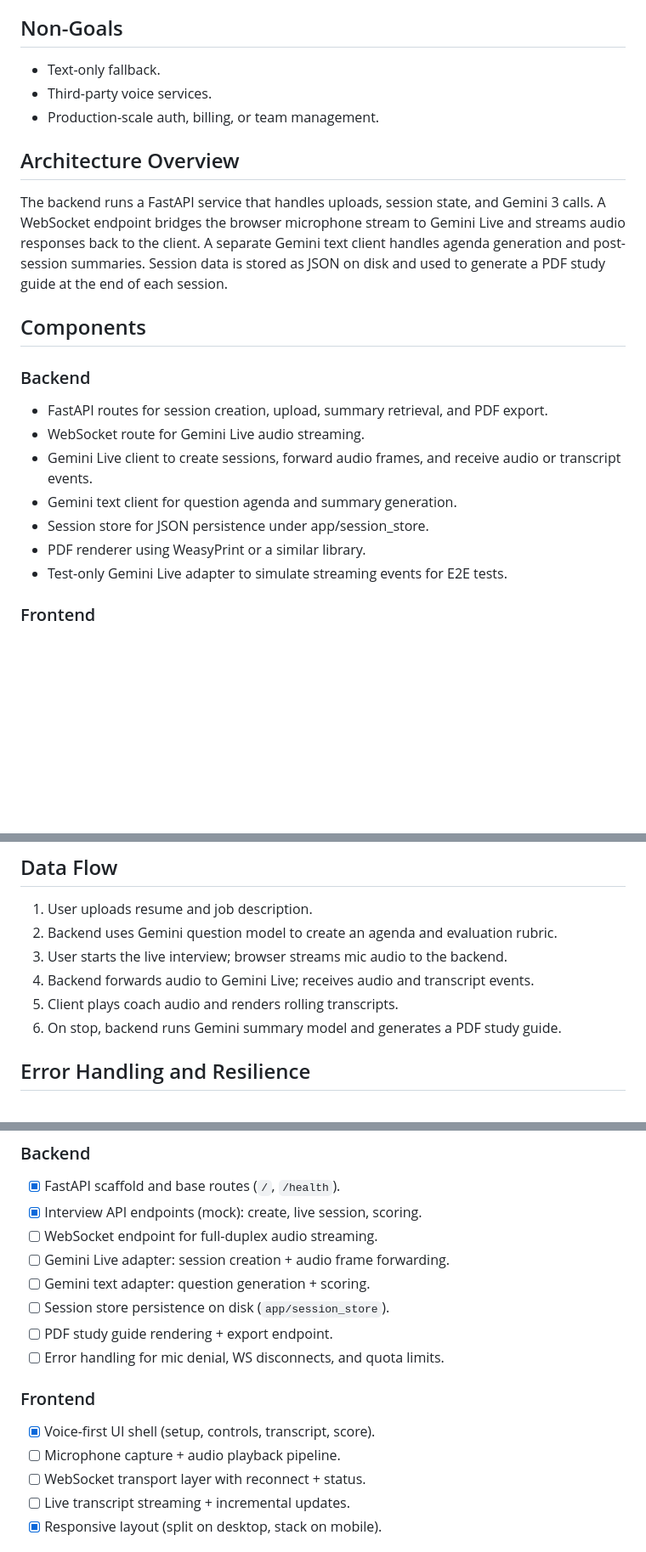
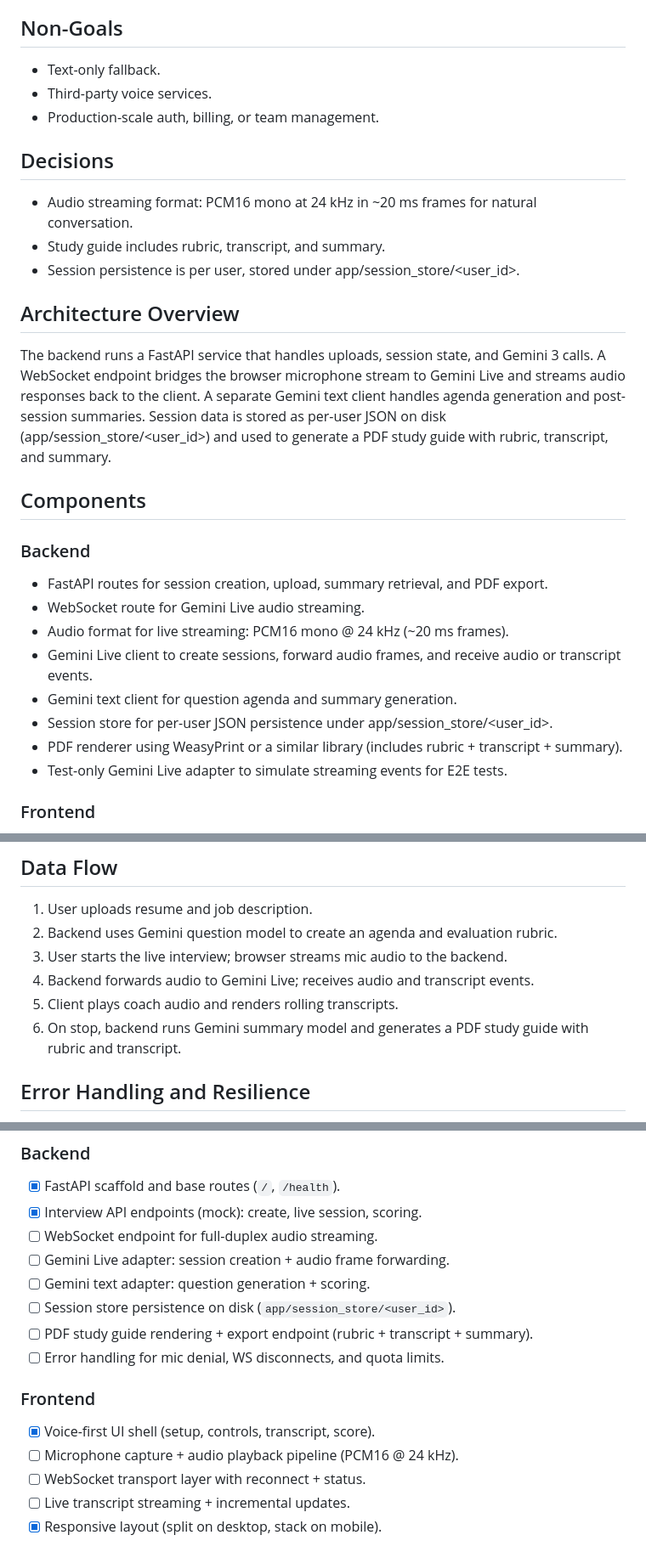
Before and after one commit to taylorparsons/PrepTalk, a Markdown page: docs/plans/2026-01-10-gemini-live-design.md, 3 parts joined by grey strips. Shown at 85% size. Rendered like a GitHub page; blank space fills up the shorter version.

Commit message:
docs: update design decisions and checklist

```diff
--- a/docs/plans/2026-01-10-gemini-live-design.md
+++ b/docs/plans/2026-01-10-gemini-live-design.md
@@ -17,17 +17,23 @@
 - Third-party voice services.
 - Production-scale auth, billing, or team management.
 
+## Decisions
+- Audio streaming format: PCM16 mono at 24 kHz in ~20 ms frames for natural conversation.
+- Study guide includes rubric, transcript, and summary.
+- Session persistence is per user, stored under app/session_store/<user_id>.
+
 ## Architecture Overview
-The backend runs a FastAPI service that handles uploads, session state, and Gemini 3 calls. A WebSocket endpoint bridges the browser microphone stream to Gemini Live and streams audio responses back to the client. A separate Gemini text client handles agenda generation and post-session summaries. Session data is stored as JSON on disk and used to generate a PDF study guide at the end of each session.
+The backend runs a FastAPI service that handles uploads, session state, and Gemini 3 calls. A WebSocket endpoint bridges the browser microphone stream to Gemini Live and streams audio responses back to the client. A separate Gemini text client handles agenda generation and post-session summaries. Session data is stored as per-user JSON on disk (app/session_store/<user_id>) and used to generate a PDF study guide with rubric, transcript, and summary.
 
 ## Components
 ### Backend
 - FastAPI routes for session creation, upload, summary retrieval, and PDF export.
 - WebSocket route for Gemini Live audio streaming.
+- Audio format for live streaming: PCM16 mono @ 24 kHz (~20 ms frames).
 - Gemini Live client to create sessions, forward audio frames, and receive audio or transcript events.
 - Gemini text client for question agenda and summary generation.
-- Session store for JSON persistence under app/session_store.
-- PDF renderer using WeasyPrint or a similar library.
+- Session store for per-user JSON persistence under app/session_store/<user_id>.
+- PDF renderer using WeasyPrint or a similar library (includes rubric + transcript + summary).
 - Test-only Gemini Live adapter to simulate streaming events for E2E tests.
 
 ### Frontend
@@ -43,7 +49,7 @@ The backend runs a FastAPI service that handles uploads, session state, and Gemi
 3. User starts the live interview; browser streams mic audio to the backend.
 4. Backend forwards audio to Gemini Live; receives audio and transcript events.
 5. Client plays coach audio and renders rolling transcripts.
-6. On stop, backend runs Gemini summary model and generates a PDF study guide.
+6. On stop, backend runs Gemini summary model and generates a PDF study guide with rubric and transcript.
 
 ## Error Handling and Resilience
 - Mic permission denied: block the session and display clear re-enable steps.
@@ -77,13 +83,13 @@ The backend runs a FastAPI service that handles uploads, session state, and Gemi
 - [ ] WebSocket endpoint for full-duplex audio streaming.
 - [ ] Gemini Live adapter: session creation + audio frame forwarding.
 - [ ] Gemini text adapter: question generation + scoring.
-- [ ] Session store persistence on disk (`app/session_store`).
-- [ ] PDF study guide rendering + export endpoint.
+- [ ] Session store persistence on disk (`app/session_store/<user_id>`).
+- [ ] PDF study guide rendering + export endpoint (rubric + transcript + summary).
 - [ ] Error handling for mic denial, WS disconnects, and quota limits.
 
 ### Frontend
 - [x] Voice-first UI shell (setup, controls, transcript, score).
-- [ ] Microphone capture + audio playback pipeline.
+- [ ] Microphone capture + audio playback pipeline (PCM16 @ 24 kHz).
 - [ ] WebSocket transport layer with reconnect + status.
 - [ ] Live transcript streaming + incremental updates.
 - [x] Responsive layout (split on desktop, stack on mobile).
```
